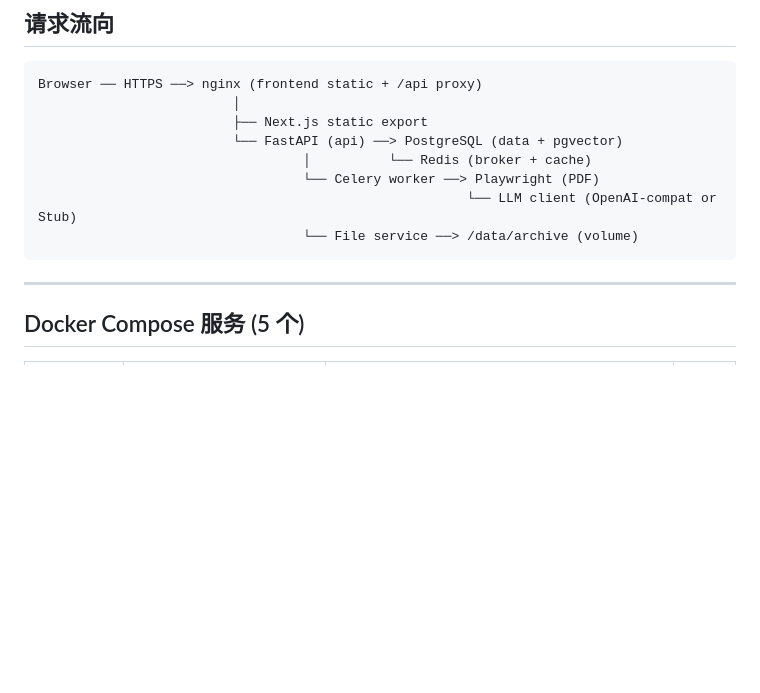
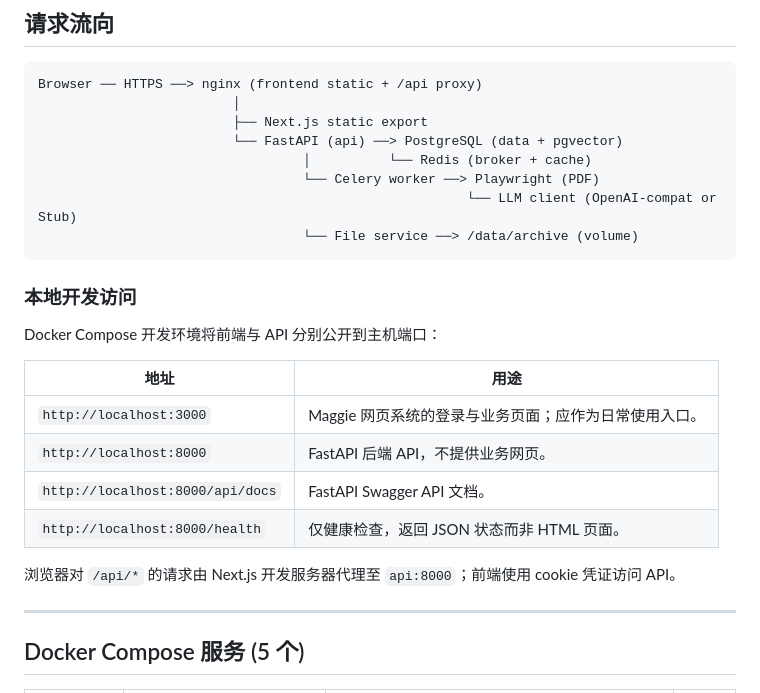
Before and after one commit to PMPai/maggie, a Markdown page: ARCHITECTURE.md, the part around the change. Drawn GitHub-style; blank space fills up the shorter version.

Commit message:
docs: document local access and application flow

````diff
--- a/ARCHITECTURE.md
+++ b/ARCHITECTURE.md
@@ -45,6 +45,19 @@ Browser ── HTTPS ──> nginx (frontend static + /api proxy)
                                                        └── LLM client (OpenAI-compat or Stub)
                                   └── File service ──> /data/archive (volume)
 ```
+
+### 本地开发访问
+
+Docker Compose 开发环境将前端与 API 分别公开到主机端口：
+
+| 地址 | 用途 |
+|---|---|
+| `http://localhost:3000` | Maggie 网页系统的登录与业务页面；应作为日常使用入口。 |
+| `http://localhost:8000` | FastAPI 后端 API，不提供业务网页。 |
+| `http://localhost:8000/api/docs` | FastAPI Swagger API 文档。 |
+| `http://localhost:8000/health` | 仅健康检查，返回 JSON 状态而非 HTML 页面。 |
+
+浏览器对 `/api/*` 的请求由 Next.js 开发服务器代理至 `api:8000`；前端使用 cookie 凭证访问 API。
 
 ---
 
````
Also changed, not shown: BUSINESS_RULES.md (+6 -0 lines).
